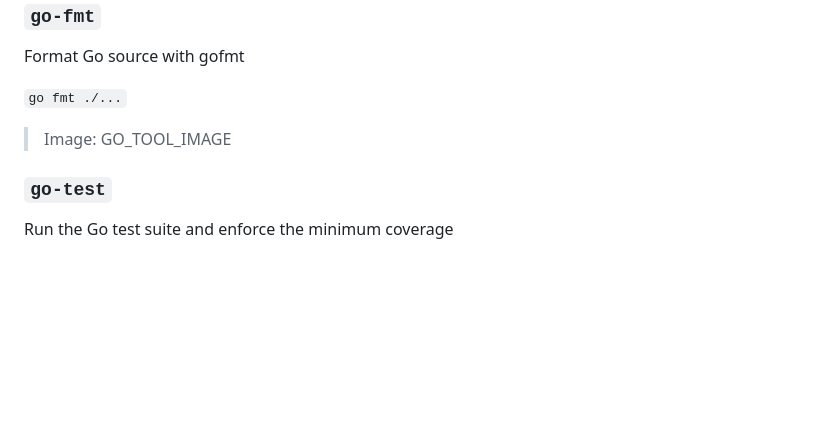
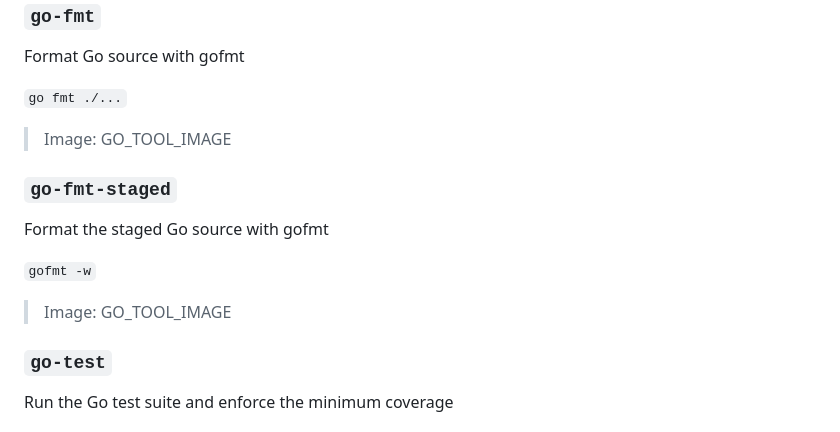
Before and after one commit to projectfile-org/ci, a Markdown page: docs/how-to/MAKEFILE.md, the part around the change. Rendered like a GitHub page; blank space fills up the shorter version.

Commit message:
docs(makefile): update help documentation
#m6e #auto

```diff
--- a/docs/how-to/MAKEFILE.md
+++ b/docs/how-to/MAKEFILE.md
@@ -677,6 +677,14 @@ Format Go source with gofmt
 
 > Image: GO_TOOL_IMAGE
 
+### `go-fmt-staged`
+
+Format the staged Go source with gofmt
+
+`gofmt -w`
+
+> Image: GO_TOOL_IMAGE
+
 ### `go-test`
 
 Run the Go test suite and enforce the minimum coverage
```
